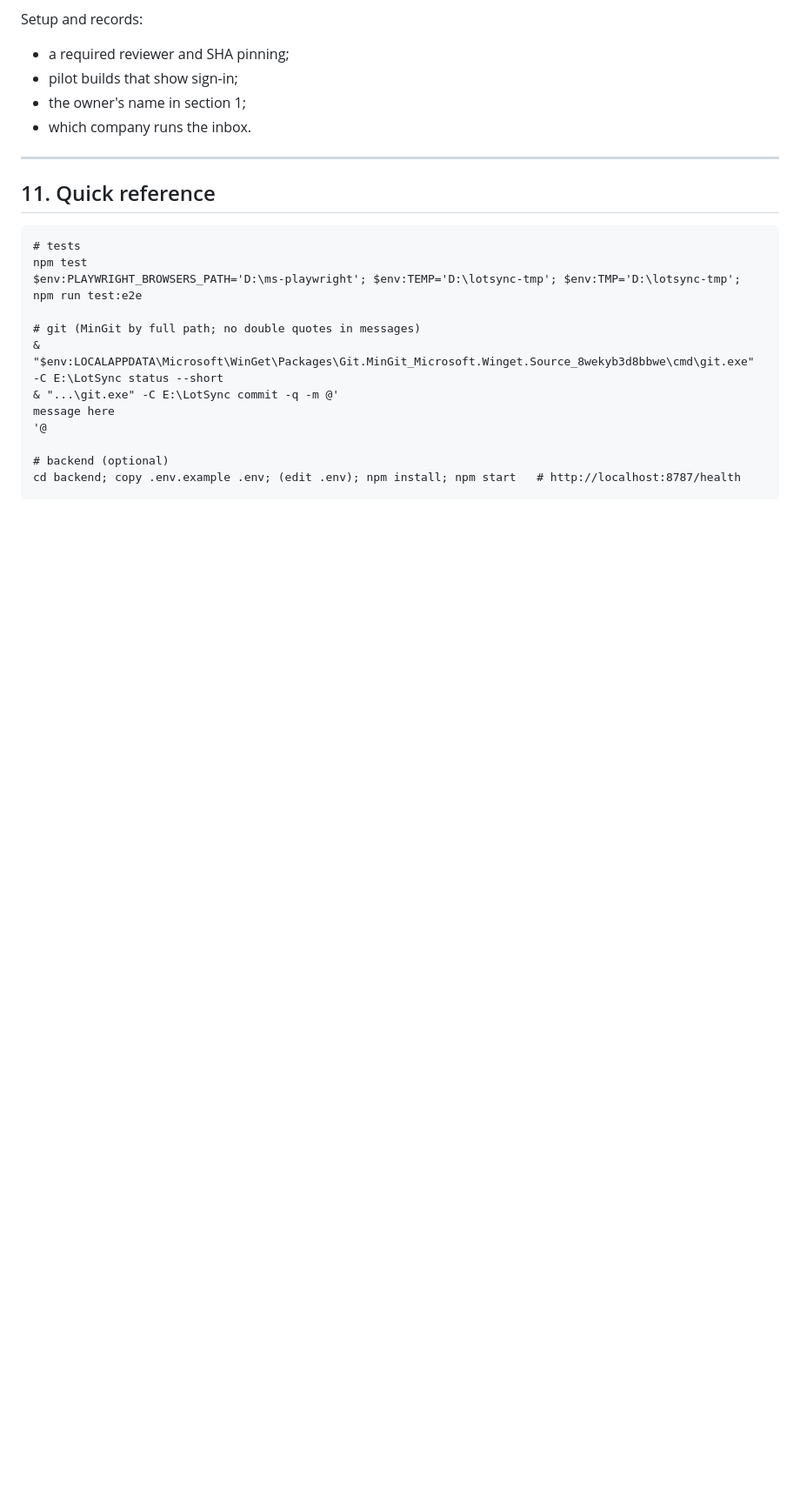
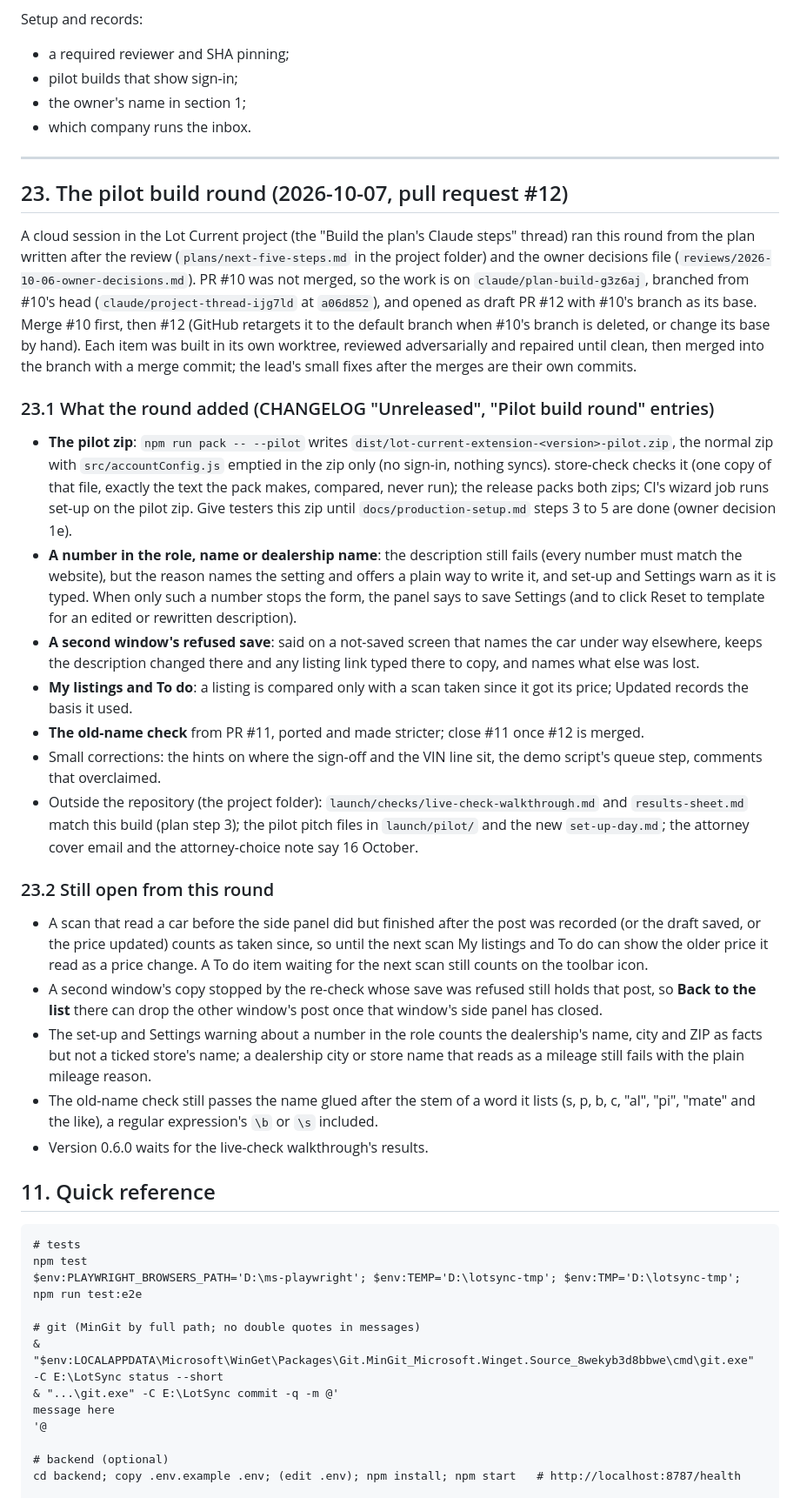
Before and after one commit to TheeBigSnack/Main, a Markdown page: HANDOFF.md, the part around one of its changes. Shown at 87% size. GitHub-like rendering; blank space fills up the shorter version.

Commit message:
HANDOFF: section 23 for the pilot build round; 22.5 points at what it fixed
Co-Authored-By: Claude Opus 5.5 (1M context) <noreply@anthropic.com>
Claude-Session: https://claude.ai/code/session_01WMqtFKLyP73bBNx824W22t

````diff
--- a/HANDOFF.md
+++ b/HANDOFF.md
@@ -856,6 +856,28 @@ Setup and records:
 
 ---
 
+## 23. The pilot build round (2026-10-07, pull request #12)
+
+A cloud session in the Lot Current project (the "Build the plan's Claude steps" thread) ran this round from the plan written after the review (`plans/next-five-steps.md` in the project folder) and the owner decisions file (`reviews/2026-10-06-owner-decisions.md`). PR #10 was not merged, so the work is on `claude/plan-build-g3z6aj`, branched from #10's head (`claude/project-thread-ijg7ld` at `a06d852`), and opened as draft PR #12 with #10's branch as its base. Merge #10 first, then #12 (GitHub retargets it to the default branch when #10's branch is deleted, or change its base by hand). Each item was built in its own worktree, reviewed adversarially and repaired until clean, then merged into the branch with a merge commit; the lead's small fixes after the merges are their own commits.
+
+### 23.1 What the round added (CHANGELOG "Unreleased", "Pilot build round" entries)
+
+- **The pilot zip**: `npm run pack -- --pilot` writes `dist/lot-current-extension-<version>-pilot.zip`, the normal zip with `src/accountConfig.js` emptied in the zip only (no sign-in, nothing syncs). store-check checks it (one copy of that file, exactly the text the pack makes, compared, never run); the release packs both zips; CI's wizard job runs set-up on the pilot zip. Give testers this zip until `docs/production-setup.md` steps 3 to 5 are done (owner decision 1e).
+- **A number in the role, name or dealership name**: the description still fails (every number must match the website), but the reason names the setting and offers a plain way to write it, and set-up and Settings warn as it is typed. When only such a number stops the form, the panel says to save Settings (and to click Reset to template for an edited or rewritten description).
+- **A second window's refused save**: said on a not-saved screen that names the car under way elsewhere, keeps the description changed there and any listing link typed there to copy, and names what else was lost.
+- **My listings and To do**: a listing is compared only with a scan taken since it got its price; Updated records the basis it used.
+- **The old-name check** from PR #11, ported and made stricter; close #11 once #12 is merged.
+- Small corrections: the hints on where the sign-off and the VIN line sit, the demo script's queue step, comments that overclaimed.
+- Outside the repository (the project folder): `launch/checks/live-check-walkthrough.md` and `results-sheet.md` match this build (plan step 3); the pilot pitch files in `launch/pilot/` and the new `set-up-day.md`; the attorney cover email and the attorney-choice note say 16 October.
+
+### 23.2 Still open from this round
+
+- A scan that read a car before the side panel did but finished after the post was recorded (or the draft saved, or the price updated) counts as taken since, so until the next scan My listings and To do can show the older price it read as a price change. A To do item waiting for the next scan still counts on the toolbar icon.
+- A second window's copy stopped by the re-check whose save was refused still holds that post, so **Back to the list** there can drop the other window's post once that window's side panel has closed.
+- The set-up and Settings warning about a number in the role counts the dealership's name, city and ZIP as facts but not a ticked store's name; a dealership city or store name that reads as a mileage still fails with the plain mileage reason.
+- The old-name check still passes the name glued after the stem of a word it lists (s, p, b, c, "al", "pi", "mate" and the like), a regular expression's `\b` or `\s` included.
+- Version 0.6.0 waits for the live-check walkthrough's results.
+
 ## 11. Quick reference
 ```
 # tests
````
Also changed, not shown: other parts of HANDOFF.md (+4 -4 lines).
